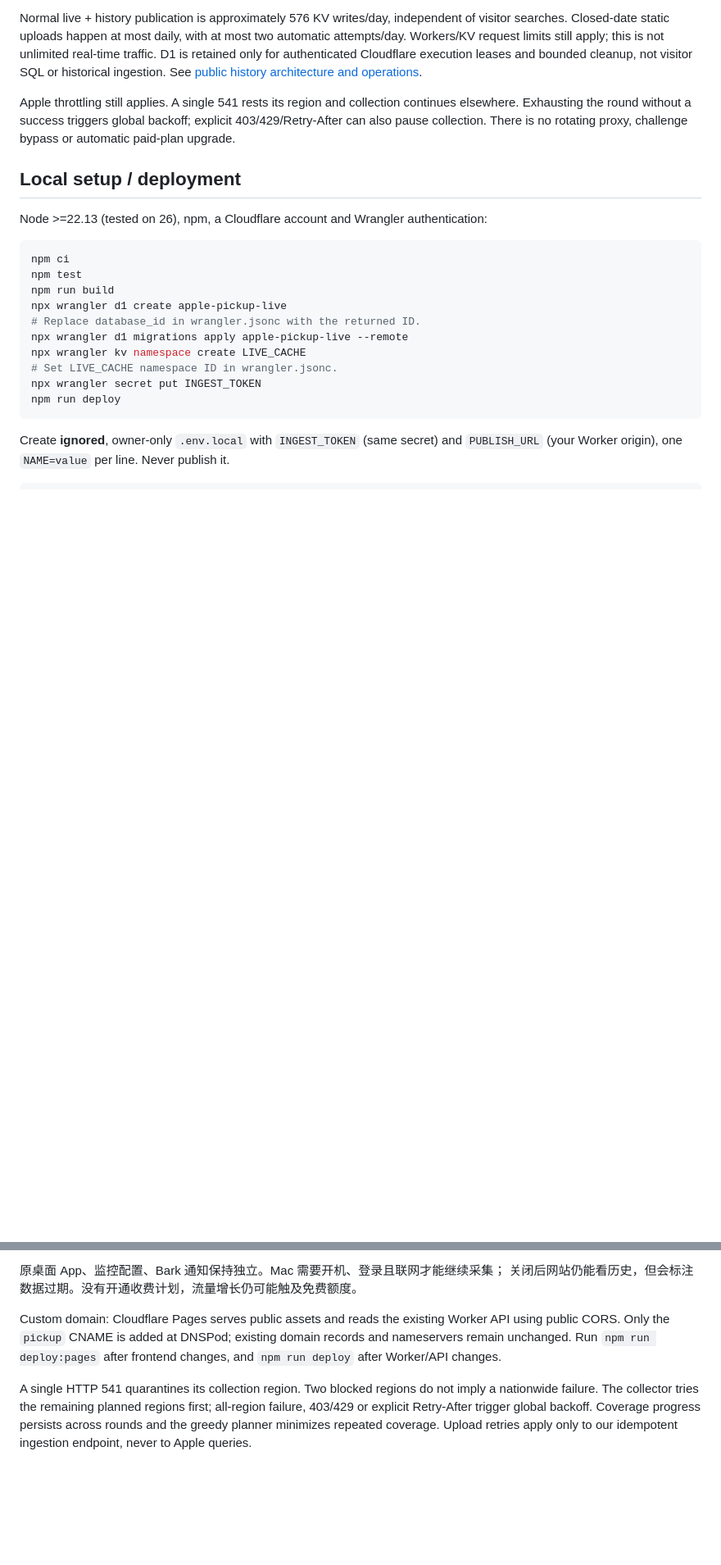
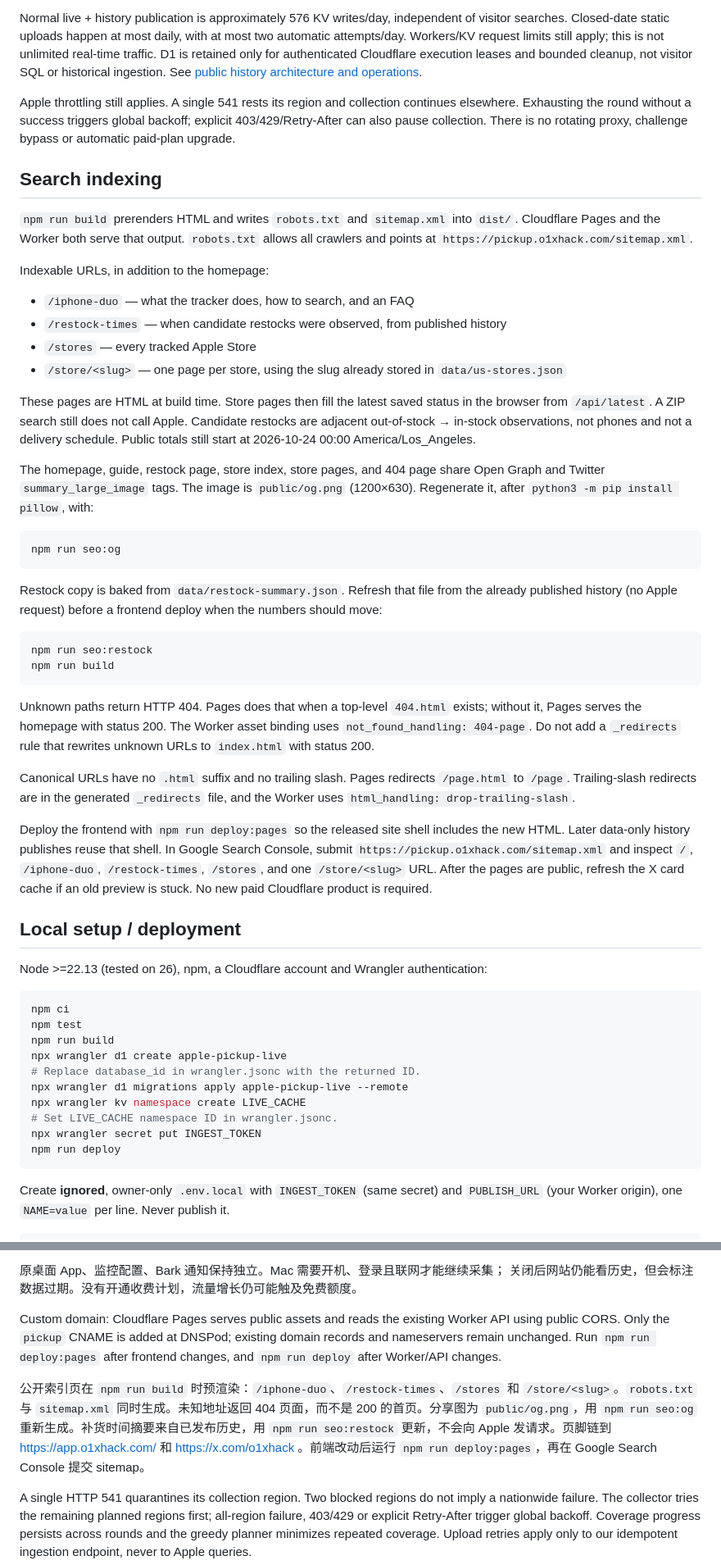
Before and after one commit to o1xhack/apple-pickup-live, a Markdown page: README.md, 2 parts joined by grey strips. Shown at 82% size. Drawn GitHub-style; blank space fills up the shorter version.

````diff
--- a/README.md
+++ b/README.md
@@ -38,6 +38,38 @@ Apple throttling still applies. A single 541 rests its region and collection
 continues elsewhere. Exhausting the round without a success triggers global
 backoff; explicit 403/429/Retry-After can also pause collection. There is no
 rotating proxy, challenge bypass or automatic paid-plan upgrade.
+
+## Search indexing
+
+`npm run build` prerenders HTML and writes `robots.txt` and `sitemap.xml` into `dist/`. Cloudflare Pages and the Worker both serve that output. `robots.txt` allows all crawlers and points at `https://pickup.o1xhack.com/sitemap.xml`.
+
+Indexable URLs, in addition to the homepage:
+
+- `/iphone-duo` — what the tracker does, how to search, and an FAQ
+- `/restock-times` — when candidate restocks were observed, from published history
+- `/stores` — every tracked Apple Store
+- `/store/<slug>` — one page per store, using the slug already stored in `data/us-stores.json`
+
+These pages are HTML at build time. Store pages then fill the latest saved status in the browser from `/api/latest`. A ZIP search still does not call Apple. Candidate restocks are adjacent out-of-stock → in-stock observations, not phones and not a delivery schedule. Public totals still start at 2026-10-24 00:00 America/Los_Angeles.
+
+The homepage, guide, restock page, store index, store pages, and 404 page share Open Graph and Twitter `summary_large_image` tags. The image is `public/og.png` (1200×630). Regenerate it, after `python3 -m pip install pillow`, with:
+
+```sh
+npm run seo:og
+```
+
+Restock copy is baked from `data/restock-summary.json`. Refresh that file from the already published history (no Apple request) before a frontend deploy when the numbers should move:
+
+```sh
+npm run seo:restock
+npm run build
+```
+
+Unknown paths return HTTP 404. Pages does that when a top-level `404.html` exists; without it, Pages serves the homepage with status 200. The Worker asset binding uses `not_found_handling: 404-page`. Do not add a `_redirects` rule that rewrites unknown URLs to `index.html` with status 200.
+
+Canonical URLs have no `.html` suffix and no trailing slash. Pages redirects `/page.html` to `/page`. Trailing-slash redirects are in the generated `_redirects` file, and the Worker uses `html_handling: drop-trailing-slash`.
+
+Deploy the frontend with `npm run deploy:pages` so the released site shell includes the new HTML. Later data-only history publishes reuse that shell. In Google Search Console, submit `https://pickup.o1xhack.com/sitemap.xml` and inspect `/`, `/iphone-duo`, `/restock-times`, `/stores`, and one `/store/<slug>` URL. After the pages are public, refresh the X card cache if an old preview is stuck. No new paid Cloudflare product is required.
 
 ## Local setup / deployment
 
@@ -131,4 +163,6 @@ D1 保存共享快照。不是每家店都能严格每 300 秒刷新；受预算
 
 Custom domain: Cloudflare Pages serves public assets and reads the existing Worker API using public CORS. Only the `pickup` CNAME is added at DNSPod; existing domain records and nameservers remain unchanged. Run `npm run deploy:pages` after frontend changes, and `npm run deploy` after Worker/API changes.
 
+公开索引页在 `npm run build` 时预渲染：`/iphone-duo`、`/restock-times`、`/stores` 和 `/store/<slug>`。`robots.txt` 与 `sitemap.xml` 同时生成。未知地址返回 404 页面，而不是 200 的首页。分享图为 `public/og.png`，用 `npm run seo:og` 重新生成。补货时间摘要来自已发布历史，用 `npm run seo:restock` 更新，不会向 Apple 发请求。页脚链到 https://app.o1xhack.com/ 和 https://x.com/o1xhack 。前端改动后运行 `npm run deploy:pages`，再在 Google Search Console 提交 sitemap。
+
 A single HTTP 541 quarantines its collection region. Two blocked regions do not imply a nationwide failure. The collector tries the remaining planned regions first; all-region failure, 403/429 or explicit Retry-After trigger global backoff. Coverage progress persists across rounds and the greedy planner minimizes repeated coverage. Upload retries apply only to our idempotent ingestion endpoint, never to Apple queries.
````
Also changed, not shown: CHANGELOG.md (added, +22 -0 lines).
